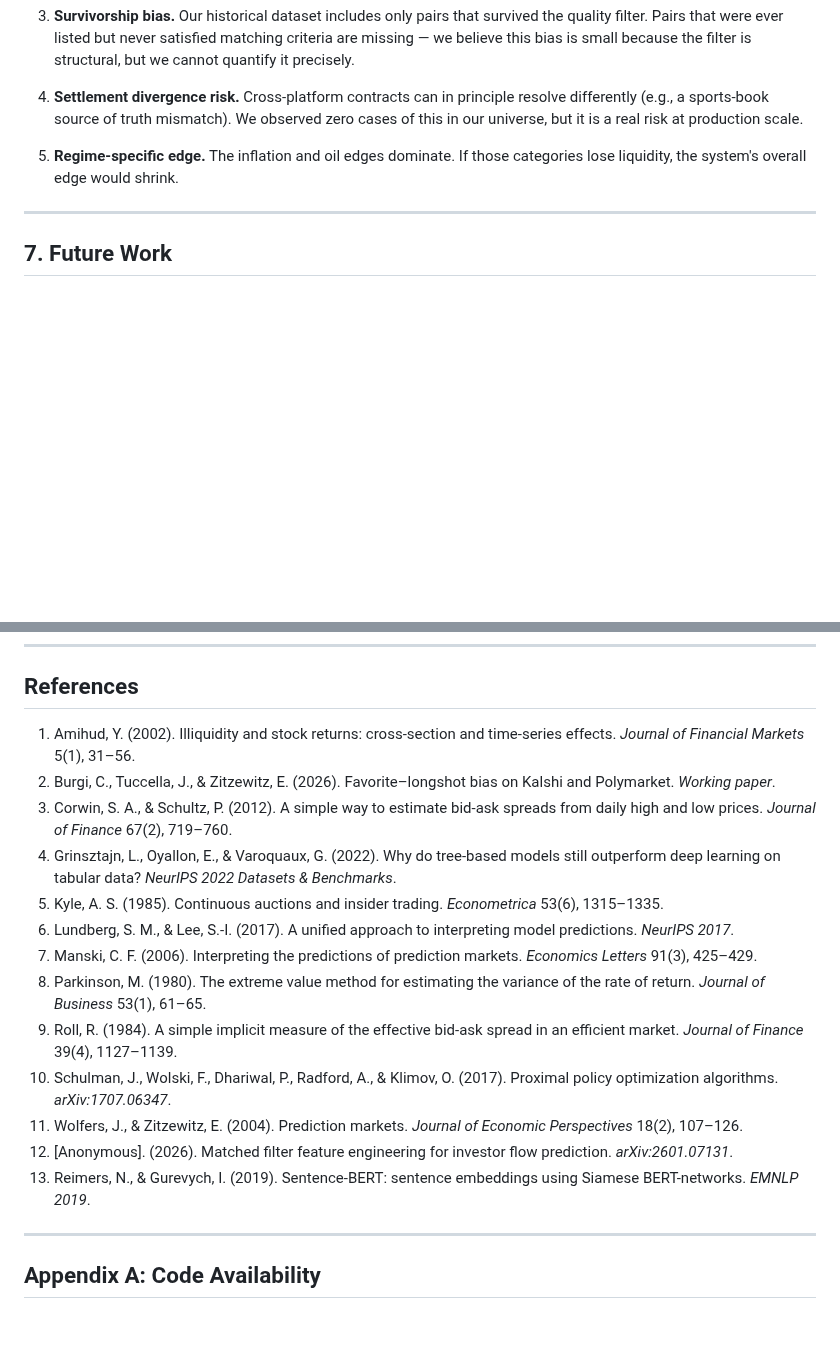
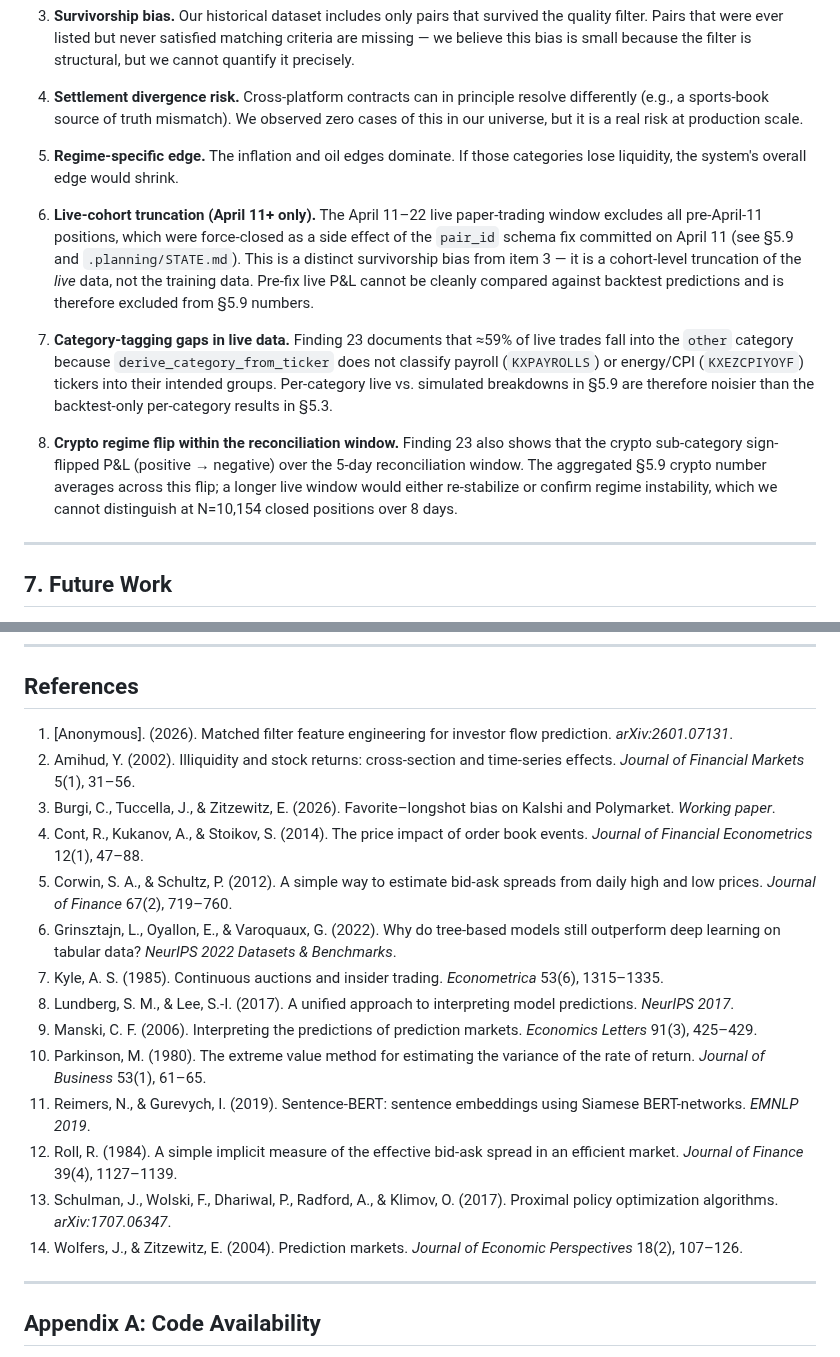
Before and after one commit to Iansabia/DS340-Project, a Markdown page: PAPER_DRAFT.md, 2 parts joined by grey strips. GitHub-like rendering; blank space fills up the shorter version.

Commit message:
docs(14-02): expand §6.4 limitations with live-cohort items, alphabetize references (POL-05, POL-08)
- §6.4 appended 3 items: (6) live-cohort truncation from April 11 pair_id schema fix (10,154 closed positions April 14-22 only), (7) category-tagging gaps (59% of live trades bucketed as 'other'), (8) crypto regime flip within reconciliation window
- References reordered alphabetically by first author (14 entries): [Anonymous] 2026, Amihud 2002, Burgi 2026, Cont 2014 (new), Corwin & Schultz 2012, Grinsztajn 2022, Kyle 1985, Lundberg & Lee 2017, Manski 2006, Parkinson 1980, Reimers & Gurevych 2019, Roll 1984, Schulman 2017, Wolfers & Zitzewitz 2004
- Added missing Cont, Kukanov & Stoikov (2014) entry to resolve stale in-text citation at line 536 (§6.2.1)

```diff
--- a/PAPER_DRAFT.md
+++ b/PAPER_DRAFT.md
@@ -593,6 +593,12 @@ We are transparent about these:
 
 5. **Regime-specific edge.** The inflation and oil edges dominate. If those categories lose liquidity, the system's overall edge would shrink.
 
+6. **Live-cohort truncation (April 11+ only).** The April 11–22 live paper-trading window excludes all pre-April-11 positions, which were force-closed as a side effect of the `pair_id` schema fix committed on April 11 (see §5.9 and `.planning/STATE.md`). This is a distinct survivorship bias from item 3 — it is a cohort-level truncation of the *live* data, not the training data. Pre-fix live P&L cannot be cleanly compared against backtest predictions and is therefore excluded from §5.9 numbers.
+
+7. **Category-tagging gaps in live data.** Finding 23 documents that ≈59% of live trades fall into the `other` category because `derive_category_from_ticker` does not classify payroll (`KXPAYROLLS`) or energy/CPI (`KXEZCPIYOYF`) tickers into their intended groups. Per-category live vs. simulated breakdowns in §5.9 are therefore noisier than the backtest-only per-category results in §5.3.
+
+8. **Crypto regime flip within the reconciliation window.** Finding 23 also shows that the crypto sub-category sign-flipped P&L (positive → negative) over the 5-day reconciliation window. The aggregated §5.9 crypto number averages across this flip; a longer live window would either re-stabilize or confirm regime instability, which we cannot distinguish at N=10,154 closed positions over 8 days.
+
 ---
 
 ## 7. Future Work
@@ -651,19 +657,20 @@ We thank Professor Kevin Gold for the course instruction and for the pivotal fee
 
 ## References
 
-1. Amihud, Y. (2002). Illiquidity and stock returns: cross-section and time-series effects. *Journal of Financial Markets* 5(1), 31–56.
-2. Burgi, C., Tuccella, J., & Zitzewitz, E. (2026). Favorite–longshot bias on Kalshi and Polymarket. *Working paper*.
-3. Corwin, S. A., & Schultz, P. (2012). A simple way to estimate bid-ask spreads from daily high and low prices. *Journal of Finance* 67(2), 719–760.
-4. Grinsztajn, L., Oyallon, E., & Varoquaux, G. (2022). Why do tree-based models still outperform deep learning on tabular data? *NeurIPS 2022 Datasets & Benchmarks*.
-5. Kyle, A. S. (1985). Continuous auctions and insider trading. *Econometrica* 53(6), 1315–1335.
-6. Lundberg, S. M., & Lee, S.-I. (2017). A unified approach to interpreting model predictions. *NeurIPS 2017*.
-7. Manski, C. F. (2006). Interpreting the predictions of prediction markets. *Economics Letters* 91(3), 425–429.
-8. Parkinson, M. (1980). The extreme value method for estimating the variance of the rate of return. *Journal of Business* 53(1), 61–65.
-9. Roll, R. (1984). A simple implicit measure of the effective bid-ask spread in an efficient market. *Journal of Finance* 39(4), 1127–1139.
-10. Schulman, J., Wolski, F., Dhariwal, P., Radford, A., & Klimov, O. (2017). Proximal policy optimization algorithms. *arXiv:1707.06347*.
-11. Wolfers, J., & Zitzewitz, E. (2004). Prediction markets. *Journal of Economic Perspectives* 18(2), 107–126.
-12. [Anonymous]. (2026). Matched filter feature engineering for investor flow prediction. *arXiv:2601.07131*.
-13. Reimers, N., & Gurevych, I. (2019). Sentence-BERT: sentence embeddings using Siamese BERT-networks. *EMNLP 2019*.
+1. [Anonymous]. (2026). Matched filter feature engineering for investor flow prediction. *arXiv:2601.07131*.
+2. Amihud, Y. (2002). Illiquidity and stock returns: cross-section and time-series effects. *Journal of Financial Markets* 5(1), 31–56.
+3. Burgi, C., Tuccella, J., & Zitzewitz, E. (2026). Favorite–longshot bias on Kalshi and Polymarket. *Working paper*.
+4. Cont, R., Kukanov, A., & Stoikov, S. (2014). The price impact of order book events. *Journal of Financial Econometrics* 12(1), 47–88.
+5. Corwin, S. A., & Schultz, P. (2012). A simple way to estimate bid-ask spreads from daily high and low prices. *Journal of Finance* 67(2), 719–760.
+6. Grinsztajn, L., Oyallon, E., & Varoquaux, G. (2022). Why do tree-based models still outperform deep learning on tabular data? *NeurIPS 2022 Datasets & Benchmarks*.
+7. Kyle, A. S. (1985). Continuous auctions and insider trading. *Econometrica* 53(6), 1315–1335.
+8. Lundberg, S. M., & Lee, S.-I. (2017). A unified approach to interpreting model predictions. *NeurIPS 2017*.
+9. Manski, C. F. (2006). Interpreting the predictions of prediction markets. *Economics Letters* 91(3), 425–429.
+10. Parkinson, M. (1980). The extreme value method for estimating the variance of the rate of return. *Journal of Business* 53(1), 61–65.
+11. Reimers, N., & Gurevych, I. (2019). Sentence-BERT: sentence embeddings using Siamese BERT-networks. *EMNLP 2019*.
+12. Roll, R. (1984). A simple implicit measure of the effective bid-ask spread in an efficient market. *Journal of Finance* 39(4), 1127–1139.
+13. Schulman, J., Wolski, F., Dhariwal, P., Radford, A., & Klimov, O. (2017). Proximal policy optimization algorithms. *arXiv:1707.06347*.
+14. Wolfers, J., & Zitzewitz, E. (2004). Prediction markets. *Journal of Economic Perspectives* 18(2), 107–126.
 
 ---
 
```
